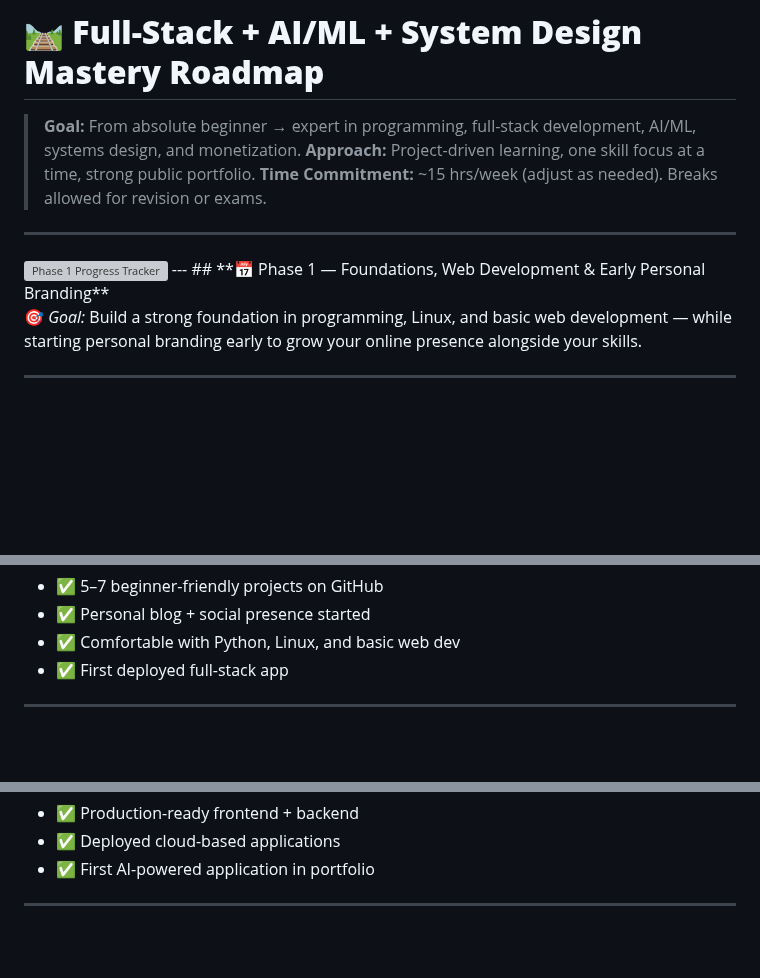
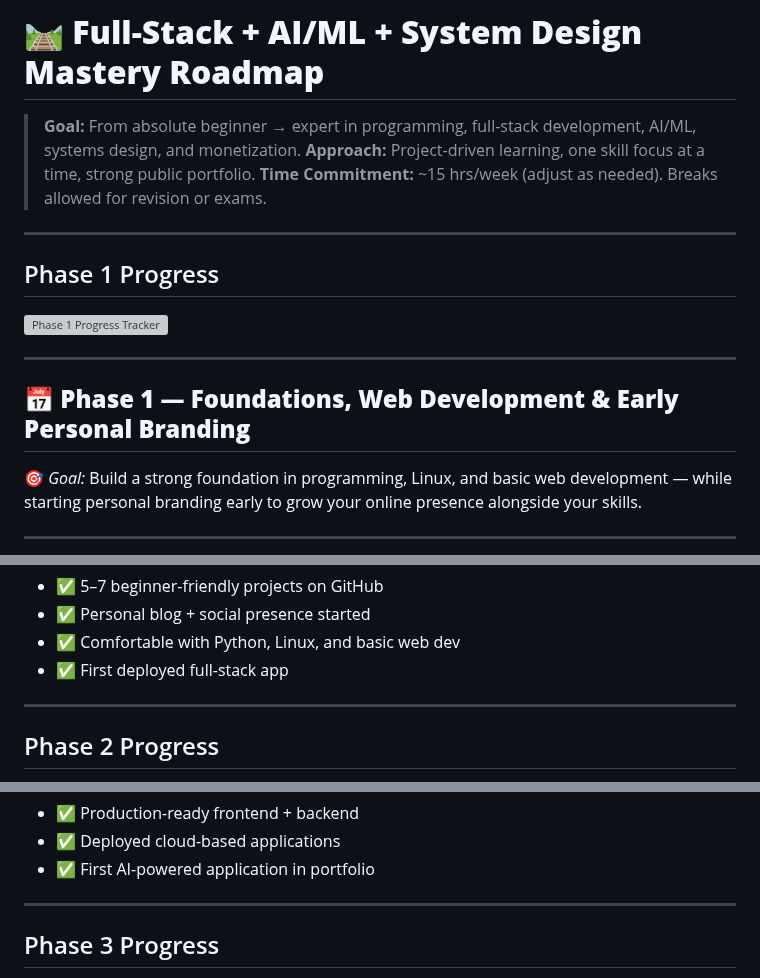
Before and after one commit to AvinashNegi1999/productivity-stuffs, a Markdown page: ultimate roadmap.md, 3 parts joined by grey strips. Drawn GitHub-style; blank space fills up the shorter version; grey boxes are pictures that could not be loaded.

```diff
--- a/ultimate roadmap.md
+++ b/ultimate roadmap.md
@@ -4,7 +4,10 @@
 > **Approach:** Project-driven learning, one skill focus at a time, strong public portfolio.
 > **Time Commitment:** \~15 hrs/week (adjust as needed). Breaks allowed for revision or exams.
 ---
+## Phase 1 Progress
+
 <img src="phase1.svg" alt="Phase 1 Progress Tracker" />
+
 ---
 ## **📅 Phase 1 — Foundations, Web Development & Early Personal Branding**
 
@@ -139,4 +142,5 @@
 - ✅ First deployed full-stack app
 
 ---
+## Phase 2 Progress
 
@@ -235,4 +242,5 @@
 - ✅ First AI-powered application in portfolio
 
 ---
+## Phase 3 Progress
 
```
Also changed, not shown: other parts of ultimate roadmap.md (+10 -0 lines).
